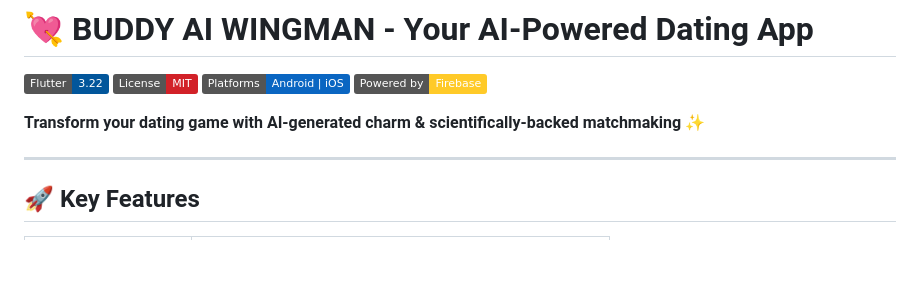
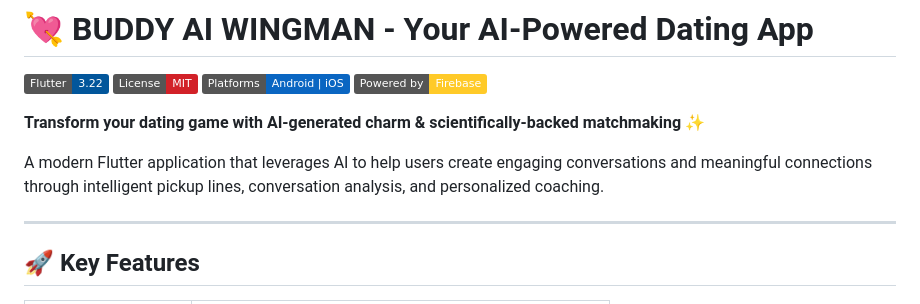
Before and after one commit to Qasim-afzaal/Buddy-Ai-Wingman, a Markdown page: README.md, the part around the change. Rendered like a GitHub page; badges without logos; blank space fills up the shorter version.

Commit message:
docs: improve README description with app overview

```diff
--- a/README.md
+++ b/README.md
@@ -6,6 +6,8 @@
 [![Firebase](https://img.shields.io/badge/Powered%20by-Firebase-%23FFCA28?logo=firebase)](https://firebase.google.com)
 
 **Transform your dating game with AI-generated charm & scientifically-backed matchmaking** ✨
+
+A modern Flutter application that leverages AI to help users create engaging conversations and meaningful connections through intelligent pickup lines, conversation analysis, and personalized coaching.
 
 ---
 
```
